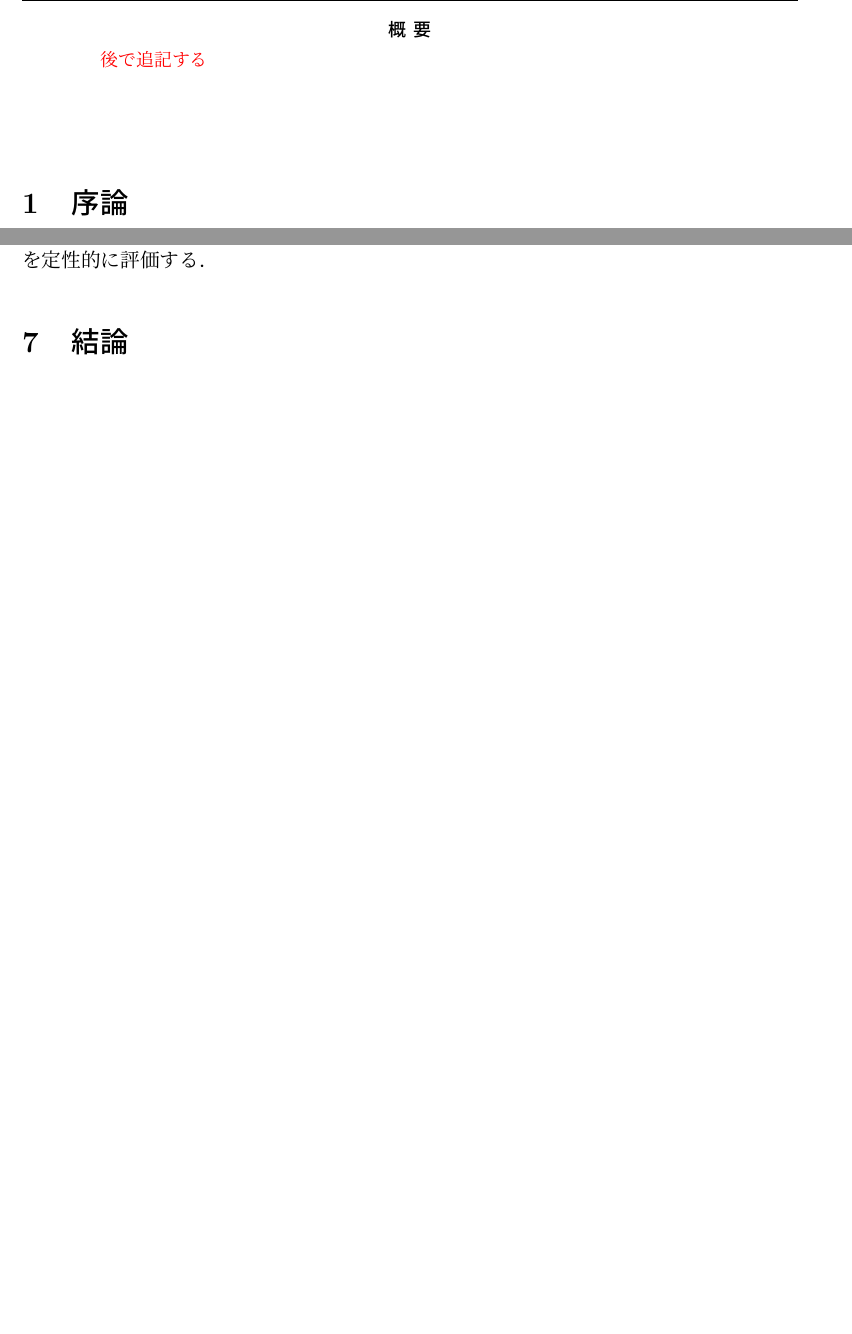
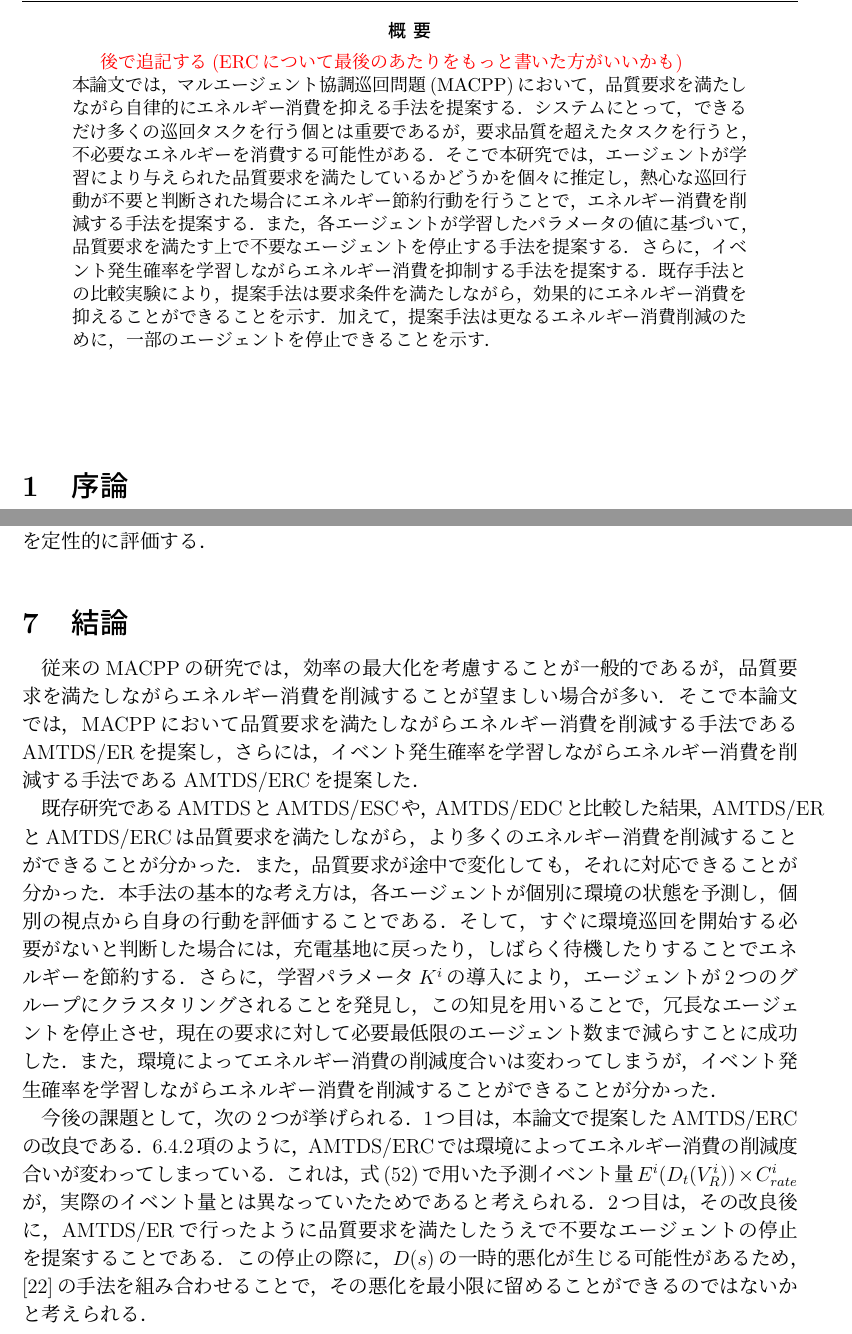
Before and after one commit to kohei0809/GraduationThesis, a LaTeX document (KoheiMatsumoto.tex): two parts of pages 5 and 55 of 58 before the commit and two parts of pages 5 and 55 of 59 after it, joined at a grey line, cut so that both start at the same text, the shorter picture padded with empty space. Compiled offline with pLaTeX and dvipdfmx.

Commit message:
結論のあたりまで

```diff
--- a/KoheiMatsumoto.tex
+++ b/KoheiMatsumoto.tex
@@ -63,9 +63,21 @@
 \maketitle
 
 \begin{abstract}
-  \red{後で追記する}
-  \par
-
+  \red{後で追記する(ERCについて最後のあたりをもっと書いた方がいいかも)}\\
+  本論文では，マルエージェント協調巡回問題(MACPP)において，
+  品質要求を満たしながら自律的にエネルギー消費を抑える手法を提案する．
+  システムにとって，できるだけ多くの巡回タスクを行う個とは重要であるが，
+  要求品質を超えたタスクを行うと，不必要なエネルギーを消費する可能性がある．
+  そこで本研究では，エージェントが学習により与えられた品質要求を満たしているかどうかを個々に推定し，
+  熱心な巡回行動が不要と判断された場合にエネルギー節約行動を行うことで，
+  エネルギー消費を削減する手法を提案する．
+  また，各エージェントが学習したパラメータの値に基づいて，
+  品質要求を満たす上で不要なエージェントを停止する手法を提案する．
+  さらに，イベント発生確率を学習しながらエネルギー消費を抑制する手法を提案する．
+  既存手法との比較実験により，提案手法は要求条件を満たしながら，
+  効果的にエネルギー消費を抑えることができることを示す．
+  加えて，提案手法は更なるエネルギー消費削減のために，
+  一部のエージェントを停止できることを示す．
 \end{abstract}
 
 \vspace*{1cm}\par
@@ -2050,42 +2065,36 @@ $\varepsilon$-Greedy法では，$s_{next}$を確率$\varepsilon$でランダム
   この項では，実験7と実験8でのエージェントの行動を解析し，提案手法はであるAMTDS/ERCを定性的に評価する．
 
 
-
-  \iffalse
-  \begin{figure}
-    \centering
-    \includegraphics[width=0.9\hsize]{figures/ds_graph_3600_ave_ERC_Office_randomStop.png}
-    \caption{ランダム停止における$D(s)$の時間推移(実験8)}
-    \label{fig:ds_ERC_RandomStop}
-    \vspace{40pt}
-    \centering
-    \includegraphics[width=0.9\hsize]{figures/cs_graph_3600_ave_ERC_Office_randomStop.png}
-    \caption{ランダム停止における$C(s)$の時間推移(実験8)}
-    \label{fig:cs_ERC_RandomStop}
-  \end{figure}
-
-  \begin{figure}
-    \centering
-    \includegraphics[width=0.9\hsize]{figures/ds_graph_3600_ave_ERC_Office_descendingStop.png}
-    \caption{降順停止における$D(s)$の時間推移(実験8)}
-    \label{fig:ds_ERC_DescendingStop}
-    \vspace{40pt}
-    \centering
-    \includegraphics[width=0.9\hsize]{figures/cs_graph_3600_ave_ERC_Office_descendingStop.png}
-    \caption{降順停止における$C(s)$の時間推移(実験8)}
-    \label{fig:cs_ERC_DescendingStop}
-  \end{figure}
-
-
-
-  \subsubsection{実験9: エージェント数減少による性能の変化}\label{ex:ERC3}
-  \red{randomだと悪化を元に戻せないor戻すのに時間がかかる}\\
-  \red{descendingだと全然影響がない．}\\
-  \red{それは、$K^i$が大きすぎて、randomだと対応できないが、descendingだとほとんど止まっている状態なので、影響なし}\\
-  \red{これからの課題も書く}
-  \fi
-
   \section{結論}
+  従来のMACPPの研究では，効率の最大化を考慮することが一般的であるが，
+  品質要求を満たしながらエネルギー消費を削減することが望ましい場合が多い．
+  そこで本論文では，MACPPにおいて品質要求を満たしながらエネルギー消費を削減する手法であるAMTDS/ERを提案し，
+  さらには，イベント発生確率を学習しながらエネルギー消費を削減する手法であるAMTDS/ERCを提案した．
+  \par
+
+  既存研究であるAMTDSとAMTDS/ESCや，AMTDS/EDCと比較した結果，AMTDS/ERとAMTDS/ERCは品質要求を満たしながら，
+  より多くのエネルギー消費を削減することができることが分かった．
+  また，品質要求が途中で変化しても，それに対応できることが分かった．
+  本手法の基本的な考え方は，各エージェントが個別に環境の状態を予測し，
+  個別の視点から自身の行動を評価することである．
+  そして，すぐに環境巡回を開始する必要がないと判断した場合には，
+  充電基地に戻ったり，しばらく待機したりすることでエネルギーを節約する．
+  さらに，学習パラメータ$K^i$の導入により，エージェントが2つのグループにクラスタリングされることを発見し，
+  この知見を用いることで，冗長なエージェントを停止させ，
+  現在の要求に対して必要最低限のエージェント数まで減らすことに成功した．
+  また，環境によってエネルギー消費の削減度合いは変わってしまうが，
+  イベント発生確率を学習しながらエネルギー消費を削減することができることが分かった．
+  \par
+
+  今後の課題として，次の2つが挙げられる．
+  1つ目は，本論文で提案したAMTDS/ERCの改良である．
+  \ref{ex:ERC2}項のように，AMTDS/ERCでは環境によってエネルギー消費の削減度合いが変わってしまっている．
+  これは，式(\ref{eq:ParameterK/ERC})で用いた予測イベント量$E^i(D_t(V^i_R)) \times C^i_{rate}$が，
+  実際のイベント量とは異なっていたためであると考えられる．
+  2つ目は，その改良後に，AMTDS/ERで行ったように品質要求を満たしたうえで不要なエージェントの停止を提案することである．
+  この停止の際に，$D(s)$の一時的悪化が生じる可能性があるため，\cite{Tsuiki2022}の手法を組み合わせることで，
+  その悪化を最小限に留めることができるのではないかと考えられる．
+
 
   \clearpage
   \bibliographystyle{junsrt}
```
Also changed, not shown: figures/cs_graph_3600_ave_ERC_Office_descendingStop.png (deleted), figures/cs_graph_3600_ave_ERC_Office_randomStop.png (deleted), figures/ds_graph_3600_ave_ERC_Office_descendingStop.png (deleted), figures/ds_graph_3600_ave_ERC_Office_randomStop.png (deleted), out/KoheiMatsumoto.bbl, out/KoheiMatsumoto.pdf, KoheiMatsumoto.tex (11 more changed lines), 7 other files.
